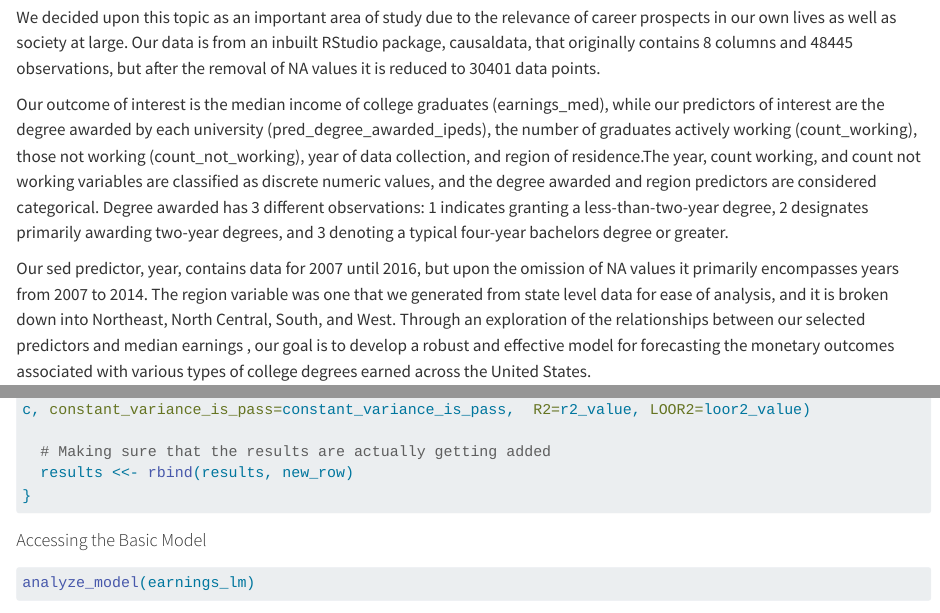
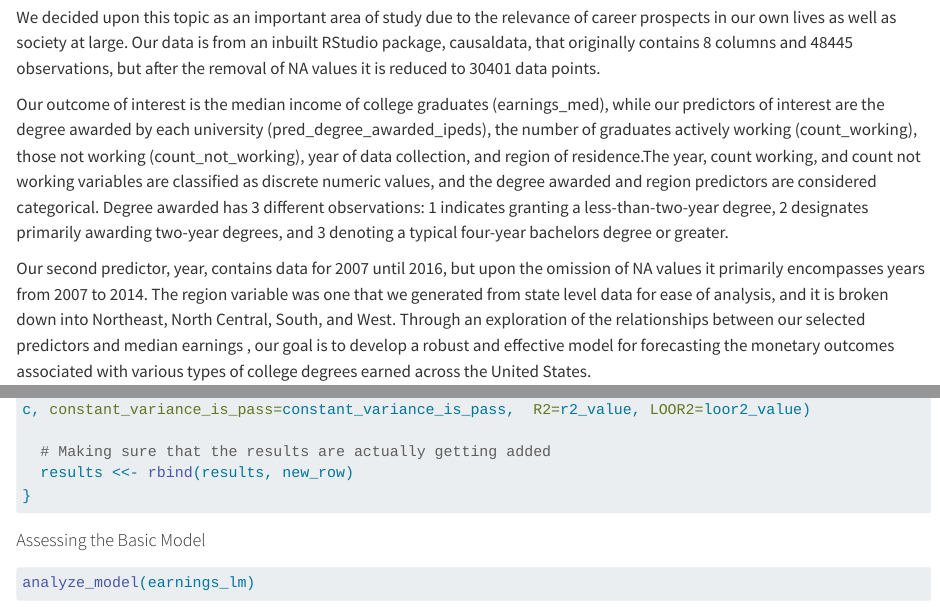
Before and after one commit to vedikaS-byte/Regression-Project, a Quarto document (index.qmd): the page in a window 1100 px wide, from 250 px down, and a second part further down, joined at a grey line. Rendered offline with R 4.5, knitr and Pandoc in place of Quarto, with nearby package versions; some code elsewhere in the file could not run offline; long lines of code are wrapped.

Commit message:
Update index.qmd

````diff
--- a/index.qmd
+++ b/index.qmd
@@ -21,7 +21,7 @@ are classified as discrete numeric values, and the degree awarded and region pre
 Degree awarded has 3 different observations: 1 indicates granting a less-than-two-year degree,
 2 designates primarily awarding two-year degrees, and 3 denoting a typical four-year bachelors degree or greater.
 
-Our sed predictor, year, contains data for 2007 until 2016,
+Our second predictor, year, contains data for 2007 until 2016,
 but upon the omission of NA values it primarily encompasses years from 2007 to 2014.
 The region variable was one that we generated from state level data for ease of analysis,
 and it is broken down into Northeast, North Central, South, and West.
@@ -278,7 +278,7 @@ analyze_model <- function(model){
 }
 ```
 
-#### Accessing the Basic Model
+#### Assessing the Basic Model
 
 ```{r}
 analyze_model(earnings_lm)
````
Also changed, not shown: index.qmd (2 more changed lines).
